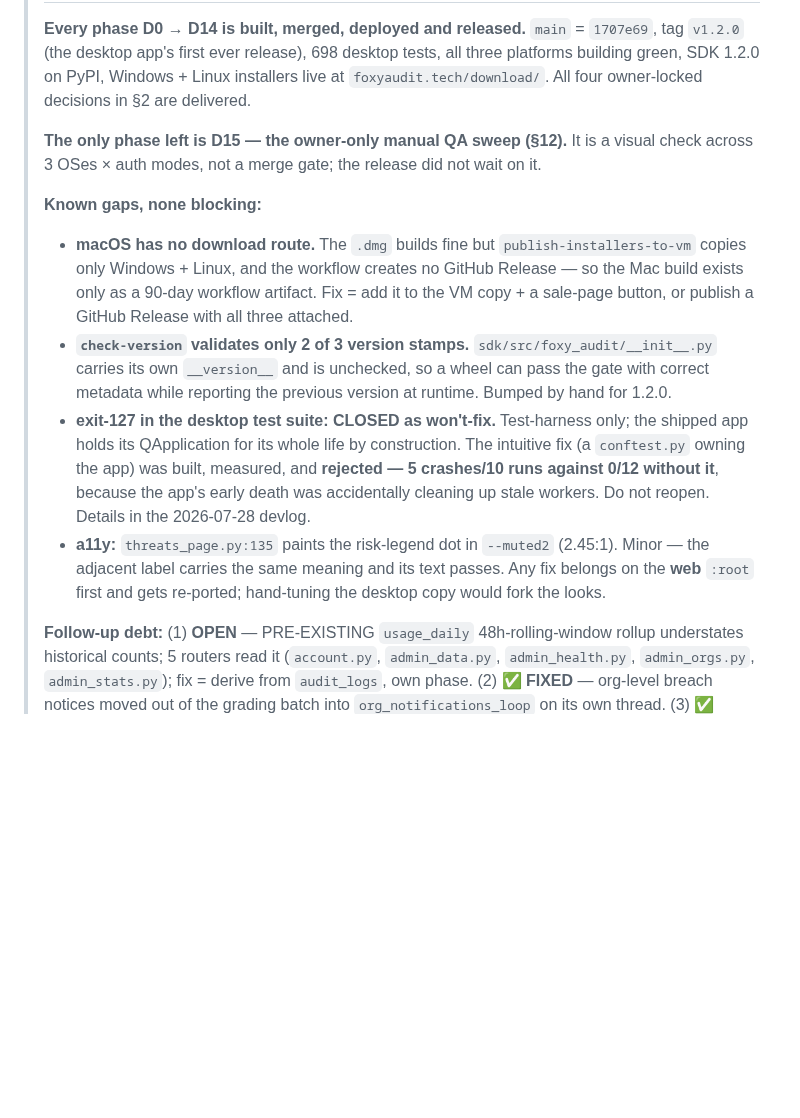
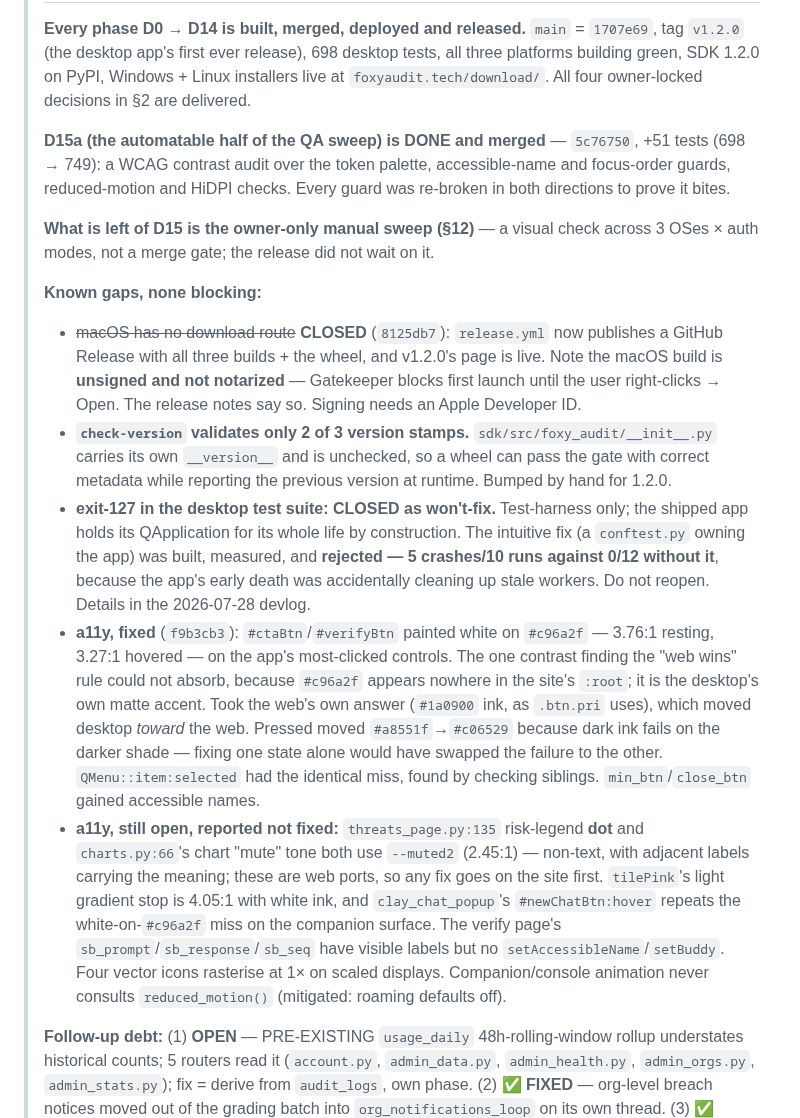
Before and after one commit to fatimaatta-09/Foxy-Audit, a Markdown page: docs/plans/foxy-desktop-parity.md, the part around the change. Rendered like a GitHub page; blank space fills up the shorter version.

Commit message:
docs(plan): D15a done, macOS gap closed, and the a11y findings ledger
Records what actually shipped: the automatable half of D15 is merged (+51
tests), macOS finally has a download route, the CTA contrast failure is fixed,
and the findings that were reported rather than fixed are listed where the next
reader will look for them instead of only in a commit body.

Co-Authored-By: Claude Opus 5 (1M context) <noreply@anthropic.com>

```diff
--- a/docs/plans/foxy-desktop-parity.md
+++ b/docs/plans/foxy-desktop-parity.md
@@ -9,15 +9,19 @@
 > platforms building green, SDK 1.2.0 on PyPI, Windows + Linux installers live at
 > `foxyaudit.tech/download/`. All four owner-locked decisions in §2 are delivered.
 >
-> **The only phase left is D15 — the owner-only manual QA sweep (§12).** It is a
-> visual check across 3 OSes × auth modes, not a merge gate; the release did not
-> wait on it.
+> **D15a (the automatable half of the QA sweep) is DONE and merged** — `5c76750`,
+> +51 tests (698 → 749): a WCAG contrast audit over the token palette, accessible-name
+> and focus-order guards, reduced-motion and HiDPI checks. Every guard was re-broken in
+> both directions to prove it bites.
+>
+> **What is left of D15 is the owner-only manual sweep (§12)** — a visual check across
+> 3 OSes × auth modes, not a merge gate; the release did not wait on it.
 >
 > **Known gaps, none blocking:**
-> - **macOS has no download route.** The `.dmg` builds fine but `publish-installers-to-vm`
->   copies only Windows + Linux, and the workflow creates no GitHub Release — so the Mac
->   build exists only as a 90-day workflow artifact. Fix = add it to the VM copy + a sale-page
->   button, or publish a GitHub Release with all three attached.
+> - ~~macOS has no download route~~ **CLOSED** (`8125db7`): `release.yml` now publishes a
+>   GitHub Release with all three builds + the wheel, and v1.2.0's page is live. Note the
+>   macOS build is **unsigned and not notarized** — Gatekeeper blocks first launch until the
+>   user right-clicks → Open. The release notes say so. Signing needs an Apple Developer ID.
 > - **`check-version` validates only 2 of 3 version stamps.** `sdk/src/foxy_audit/__init__.py`
 >   carries its own `__version__` and is unchecked, so a wheel can pass the gate with correct
 >   metadata while reporting the previous version at runtime. Bumped by hand for 1.2.0.
@@ -26,9 +30,23 @@
 >   `conftest.py` owning the app) was built, measured, and **rejected — 5 crashes/10 runs
 >   against 0/12 without it**, because the app's early death was accidentally cleaning up stale
 >   workers. Do not reopen. Details in the 2026-07-28 devlog.
-> - **a11y:** `threats_page.py:135` paints the risk-legend dot in `--muted2` (2.45:1). Minor —
->   the adjacent label carries the same meaning and its text passes. Any fix belongs on the
->   **web** `:root` first and gets re-ported; hand-tuning the desktop copy would fork the looks.
+> - **a11y, fixed** (`f9b3cb3`): `#ctaBtn`/`#verifyBtn` painted white on `#c96a2f` — 3.76:1
+>   resting, 3.27:1 hovered — on the app's most-clicked controls. The one contrast finding the
+>   "web wins" rule could not absorb, because `#c96a2f` appears nowhere in the site's `:root`;
+>   it is the desktop's own matte accent. Took the web's own answer (`#1a0900` ink, as
+>   `.btn.pri` uses), which moved desktop *toward* the web. Pressed moved `#a8551f`→`#c06529`
+>   because dark ink fails on the darker shade — fixing one state alone would have swapped the
+>   failure to the other. `QMenu::item:selected` had the identical miss, found by checking
+>   siblings. `min_btn`/`close_btn` gained accessible names.
+> - **a11y, still open, reported not fixed:** `threats_page.py:135` risk-legend **dot** and
+>   `charts.py:66`'s chart "mute" tone both use `--muted2` (2.45:1) — non-text, with adjacent
+>   labels carrying the meaning; these are web ports, so any fix goes on the site first.
+>   `tilePink`'s light gradient stop is 4.05:1 with white ink, and `clay_chat_popup`'s
+>   `#newChatBtn:hover` repeats the white-on-`#c96a2f` miss on the companion surface.
+>   The verify page's `sb_prompt`/`sb_response`/`sb_seq` have visible labels but no
+>   `setAccessibleName`/`setBuddy`. Four vector icons rasterise at 1× on scaled displays.
+>   Companion/console animation never consults `reduced_motion()` (mitigated: roaming
+>   defaults off).
 >
 > **Follow-up debt:** (1) **OPEN** — PRE-EXISTING `usage_daily` 48h-rolling-window rollup understates historical counts; 5 routers read it (`account.py`, `admin_data.py`, `admin_health.py`, `admin_orgs.py`, `admin_stats.py`); fix = derive from `audit_logs`, own phase. (2) ✅ **FIXED** — org-level breach notices moved out of the grading batch into `org_notifications_loop` on its own thread. (3) ✅ **RESOLVED as deliberate** — `user_notifications_enabled` intentionally does *not* gate the org-policy notice; that switch governs the per-user fan-out, and reusing it would silently disable a paid feature (reasoning now in `worker.py:361-364`). (4) ACCEPTED — per-user breach-alert queue is in-memory (≤5s email loss at deploy; in-app notification unaffected).
 >
```
